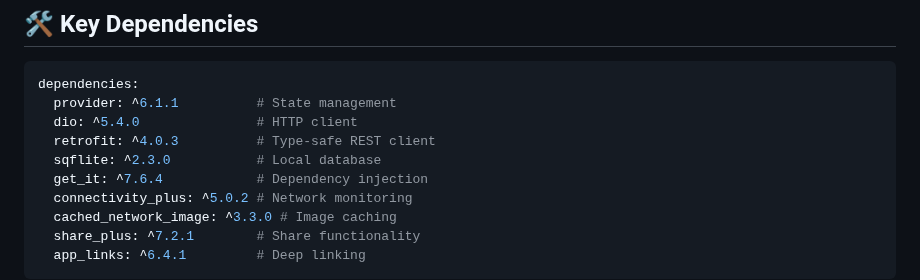
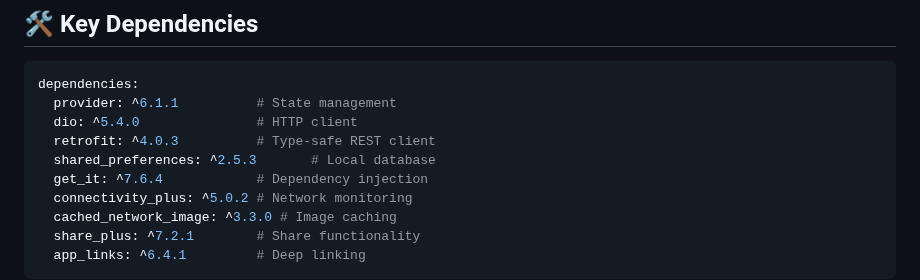
Before and after one commit to imayush-chauhan/movies_db, a Markdown page: README.md, the part around the change. Drawn GitHub-style.

```diff
--- a/README.md
+++ b/README.md
@@ -198,7 +198,7 @@ dependencies:
   provider: ^6.1.1          # State management
   dio: ^5.4.0               # HTTP client
   retrofit: ^4.0.3          # Type-safe REST client
-  sqflite: ^2.3.0           # Local database
+  shared_preferences: ^2.5.3       # Local database
   get_it: ^7.6.4            # Dependency injection
   connectivity_plus: ^5.0.2 # Network monitoring
   cached_network_image: ^3.3.0 # Image caching
```
